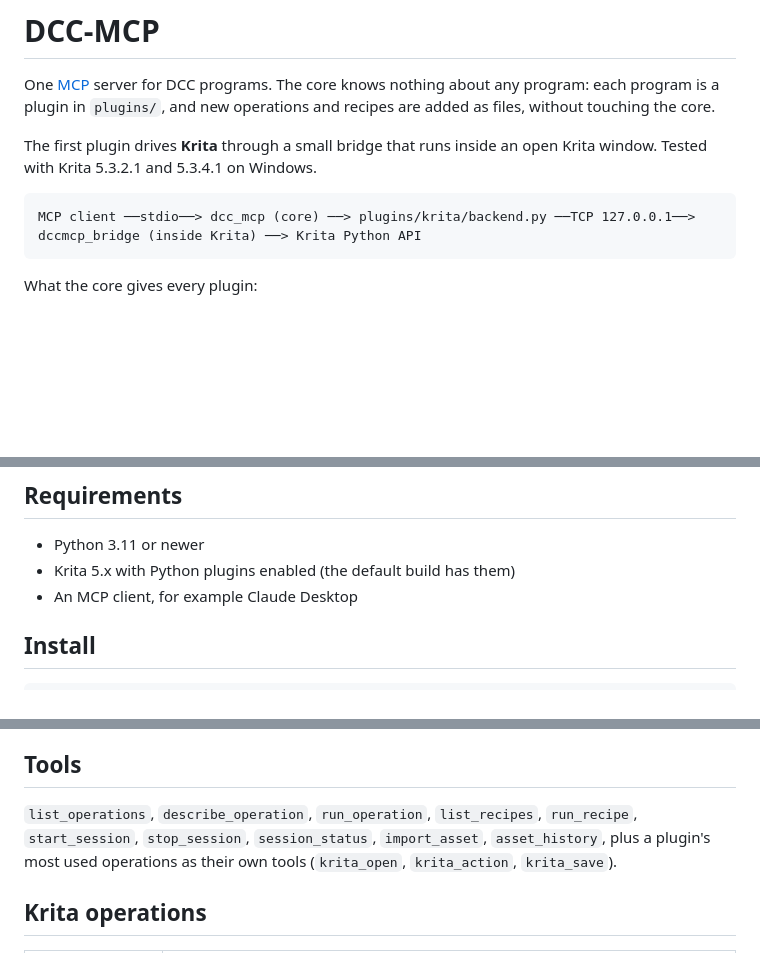
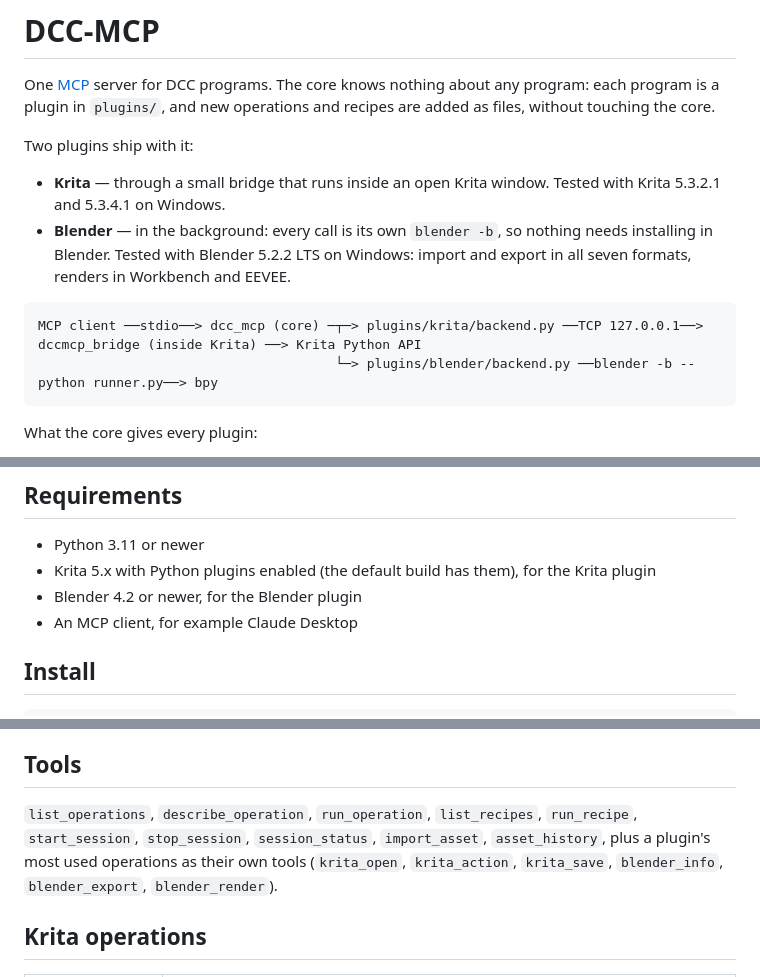
Before and after one commit to alexviunvtn-tech/dcc-mcp, a Markdown page: README.md, 3 parts joined by grey strips. Drawn GitHub-style; blank space fills up the shorter version.

````diff
--- a/README.md
+++ b/README.md
@@ -2,10 +2,14 @@
 
 One [MCP](https://modelcontextprotocol.io) server for DCC programs. The core knows nothing about any program: each program is a plugin in `plugins/`, and new operations and recipes are added as files, without touching the core.
 
-The first plugin drives **Krita** through a small bridge that runs inside an open Krita window. Tested with Krita 5.3.2.1 and 5.3.4.1 on Windows.
+Two plugins ship with it:
+
+- **Krita** — through a small bridge that runs inside an open Krita window. Tested with Krita 5.3.2.1 and 5.3.4.1 on Windows.
+- **Blender** — in the background: every call is its own `blender -b`, so nothing needs installing in Blender. Tested with Blender 5.2.2 LTS on Windows: import and export in all seven formats, renders in Workbench and EEVEE.
 
 ```
-MCP client ──stdio──> dcc_mcp (core) ──> plugins/krita/backend.py ──TCP 127.0.0.1──> dccmcp_bridge (inside Krita) ──> Krita Python API
+MCP client ──stdio──> dcc_mcp (core) ─┬─> plugins/krita/backend.py ──TCP 127.0.0.1──> dccmcp_bridge (inside Krita) ──> Krita Python API
+                                      └─> plugins/blender/backend.py ──blender -b --python runner.py──> bpy
 ```
 
 What the core gives every plugin:
@@ -36,7 +40,8 @@ What it costs:
 ## Requirements
 
 - Python 3.11 or newer
-- Krita 5.x with Python plugins enabled (the default build has them)
+- Krita 5.x with Python plugins enabled (the default build has them), for the Krita plugin
+- Blender 4.2 or newer, for the Blender plugin
 - An MCP client, for example Claude Desktop
 
 ## Install
@@ -83,7 +88,7 @@ Or as a recipe: `run_recipe(name="krita_export", asset="test")` opens the asset
 
 ## Tools
 
-`list_operations`, `describe_operation`, `run_operation`, `list_recipes`, `run_recipe`, `start_session`, `stop_session`, `session_status`, `import_asset`, `asset_history`, plus a plugin's most used operations as their own tools (`krita_open`, `krita_action`, `krita_save`).
+`list_operations`, `describe_operation`, `run_operation`, `list_recipes`, `run_recipe`, `start_session`, `stop_session`, `session_status`, `import_asset`, `asset_history`, plus a plugin's most used operations as their own tools (`krita_open`, `krita_action`, `krita_save`, `blender_info`, `blender_export`, `blender_render`).
 
 ## Krita operations
 
````
Also changed, not shown: other parts of README.md (+20 -1 lines), docs/blender_render_example.png (added), 13 other files.
